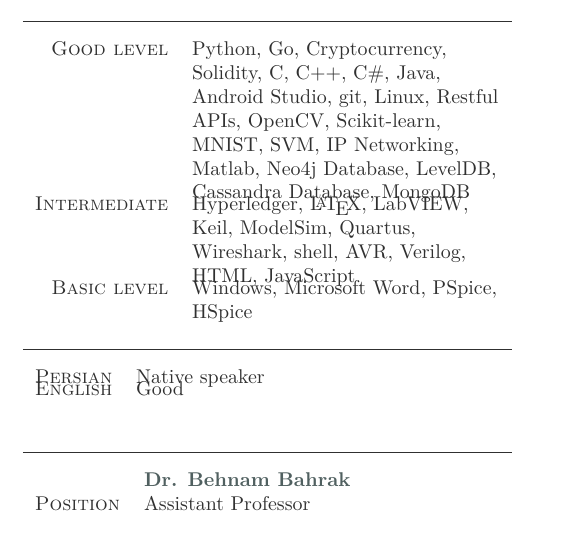
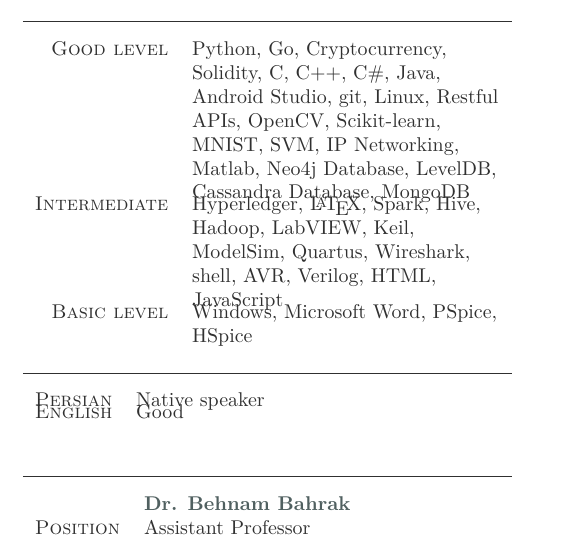
Before and after one commit to momaee/CV, a LaTeX CV (cv.tex): part of page 2 of 2, cut so that both start at the same text. Compiled offline with LuaLaTeX.

Commit message:
adding hadoop, spark and hive

```diff
--- a/cv.tex
+++ b/cv.tex
@@ -134,7 +134,7 @@
 		{Python, Go, Cryptocurrency, Solidity, C, C++, C\#, Java, Android Studio, git, Linux, Restful APIs, OpenCV, Scikit-learn, MNIST, SVM, IP Networking, Matlab, Neo4j Database, LevelDB, Cassandra Database, MongoDB}
 
 		\item{Intermediate}
-		{Hyperledger, \LaTeX, LabVIEW, Keil, ModelSim, Quartus,
+		{Hyperledger, \LaTeX, Spark, Hive, Hadoop, LabVIEW, Keil, ModelSim, Quartus,
 			Wireshark, shell, AVR, Verilog, HTML, JavaScript}
 
 		\item{Basic level}
```
Also changed, not shown: cv.pdf, 6 other files.
